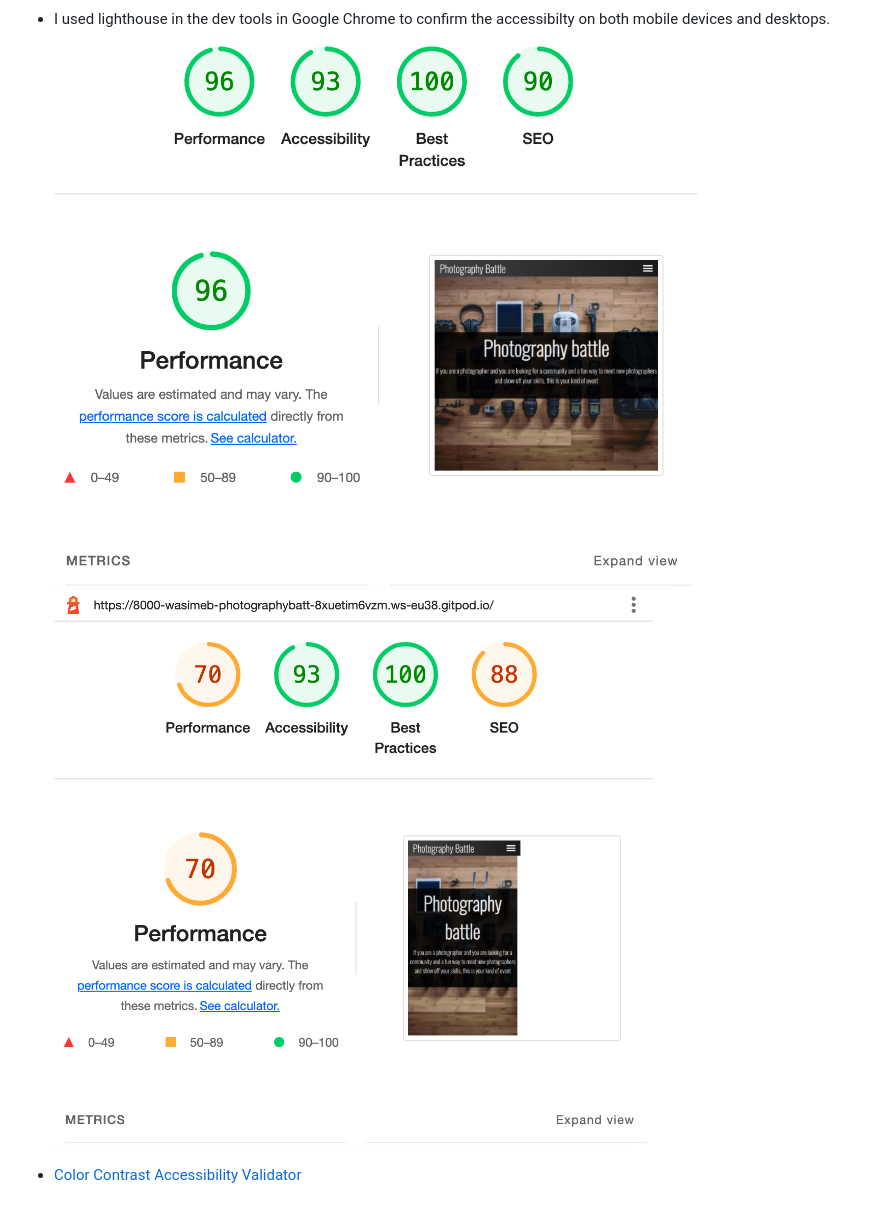
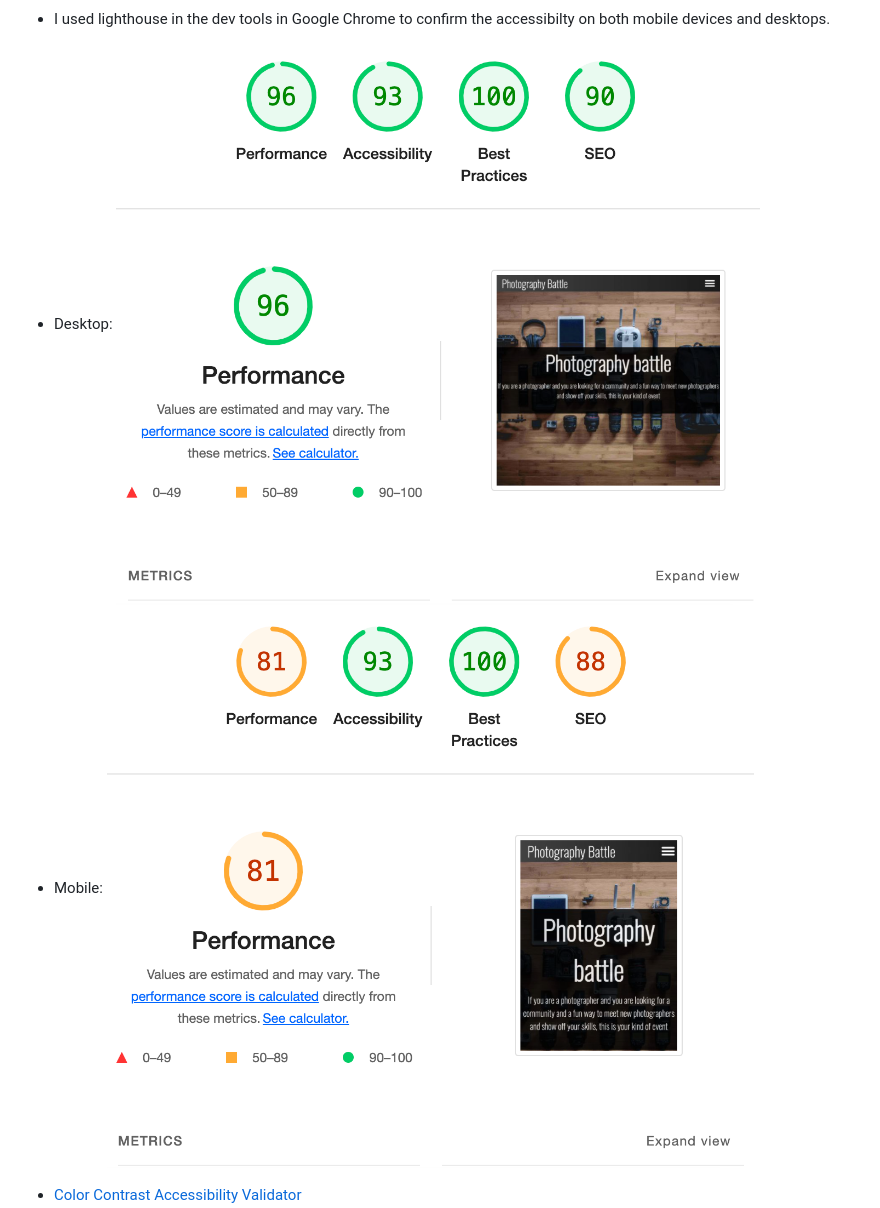
Before and after one commit to Code-Institute-Submissions/wasim-eb-photography-battle_MarResub, a Markdown page: README.md, the part around the change. GitHub-like rendering; pictures changed too: assets/images/mobilevalid1.png (added).

Commit message:
Update screenshots in readme file

```diff
--- a/README.md
+++ b/README.md
@@ -155,8 +155,10 @@ with the results. A screenshot of this is also presented at the top of the READM
 ![cssvalidator](/assets/images/cssvalidator.png)
 
 - I used lighthouse in the dev tools in Google Chrome to confirm the accessibilty on both mobile devices and desktops.
+* Desktop:
 ![desktoplighthouse](/assets/images/desktopvalid.png)
-![mobilelighthouse](/assets/images/mobilevalid.png)
+* Mobile:
+![mobilelighthouse](/assets/images/mobilevalid1.png)
 
 - [Color Contrast Accessibility Validator](https://color.a11y.com/)
     - The **Color Contrast Accessibility Validator** was used to test for colour contrast on the project.
```
